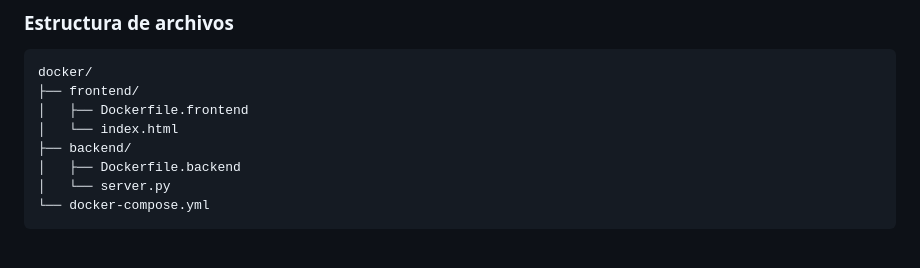
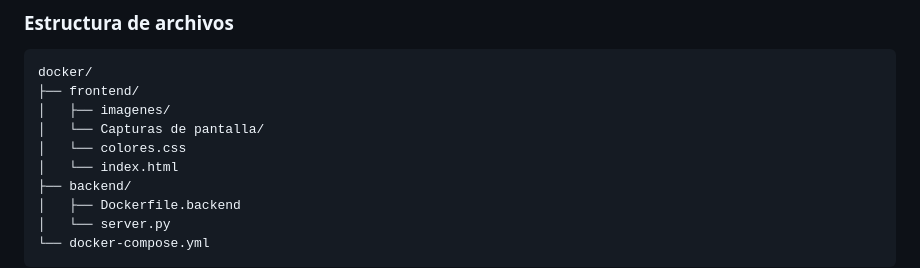
Before and after one commit to yulianurbina-ui/sistemas-operativos-grupo2, a Markdown page: README.md, the part around the change. Rendered like a GitHub page; blank space fills up the shorter version.

````diff
--- a/README.md
+++ b/README.md
@@ -52,7 +52,9 @@ ssh usuario@ip_vm_consola     # Conectar por SSH
 ```
 docker/
 ├── frontend/
-│   ├── Dockerfile.frontend
+│   ├── imagenes/
+│   └── Capturas de pantalla/
+│   └── colores.css
 │   └── index.html
 ├── backend/
 │   ├── Dockerfile.backend
````
